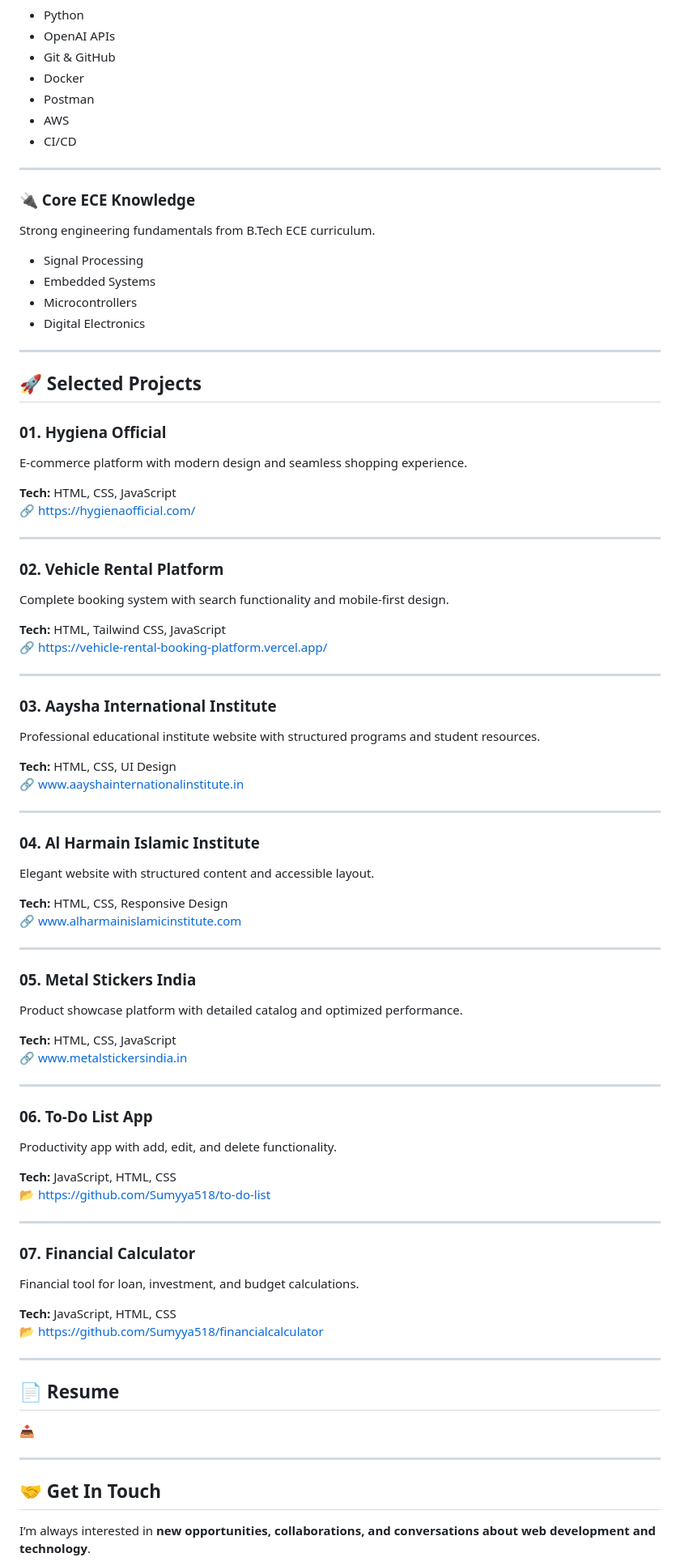
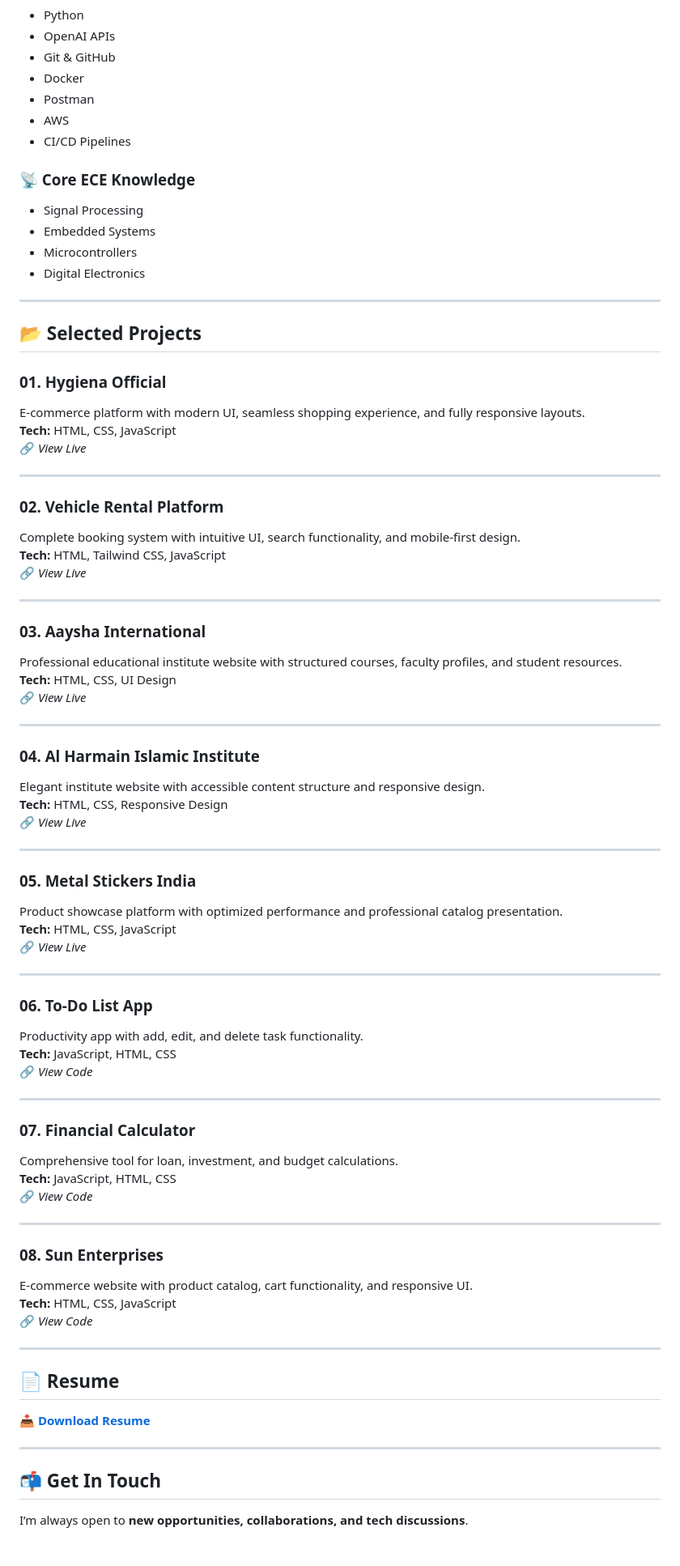
Before and after one commit to Sumyya518/MY-PORTFOLIO, a Markdown page: README.md, the part around one of its changes. Shown at 81% size. GitHub-like rendering.

```diff
--- a/README.md
+++ b/README.md
@@ -74,13 +57,9 @@ Integrating AI capabilities and using industry-standard tools.
 - Docker
 - Postman
 - AWS
-- CI/CD
+- CI/CD Pipelines
 
----
-
-### 🔌 Core ECE Knowledge
-Strong engineering fundamentals from B.Tech ECE curriculum.
-
+### 📡 Core ECE Knowledge
 - Signal Processing
 - Embedded Systems
 - Microcontrollers
@@ -88,71 +67,71 @@ Strong engineering fundamentals from B.Tech ECE curriculum.
 
 ---
 
-## 🚀 Selected Projects
+## 📂 Selected Projects
 
 ### **01. Hygiena Official**
-E-commerce platform with modern design and seamless shopping experience.
-
+E-commerce platform with modern UI, seamless shopping experience, and fully responsive layouts.
 **Tech:** HTML, CSS, JavaScript
-🔗 https://hygienaofficial.com/
+🔗 *View Live*
 
 ---
 
 ### **02. Vehicle Rental Platform**
-Complete booking system with search functionality and mobile-first design.
-
+Complete booking system with intuitive UI, search functionality, and mobile-first design.
 **Tech:** HTML, Tailwind CSS, JavaScript
-🔗 https://vehicle-rental-booking-platform.vercel.app/
+🔗 *View Live*
 
 ---
 
-### **03. Aaysha International Institute**
-Professional educational institute website with structured programs and student resources.
-
+### **03. Aaysha International**
+Professional educational institute website with structured courses, faculty profiles, and student resources.
 **Tech:** HTML, CSS, UI Design
-🔗 www.aayshainternationalinstitute.in
+🔗 *View Live*
 
 ---
 
 ### **04. Al Harmain Islamic Institute**
-Elegant website with structured content and accessible layout.
-
+Elegant institute website with accessible content structure and responsive design.
 **Tech:** HTML, CSS, Responsive Design
-🔗 www.alharmainislamicinstitute.com
+🔗 *View Live*
 
 ---
 
 ### **05. Metal Stickers India**
-Product showcase platform with detailed catalog and optimized performance.
-
+Product showcase platform with optimized performance and professional catalog presentation.
 **Tech:** HTML, CSS, JavaScript
-🔗 www.metalstickersindia.in
+🔗 *View Live*
 
 ---
 
 ### **06. To-Do List App**
-Productivity app with add, edit, and delete functionality.
-
+Productivity app with add, edit, and delete task functionality.
 **Tech:** JavaScript, HTML, CSS
-📂 https://github.com/Sumyya518/to-do-list
+🔗 *View Code*
 
 ---
 
 ### **07. Financial Calculator**
-Financial tool for loan, investment, and budget calculations.
+Comprehensive tool for loan, investment, and budget calculations.
+**Tech:** JavaScript, HTML, CSS
+🔗 *View Code*
 
-**Tech:** JavaScript, HTML, CSS
-📂 https://github.com/Sumyya518/financialcalculator
+---
+
+### **08. Sun Enterprises**
+E-commerce website with product catalog, cart functionality, and responsive UI.
+**Tech:** HTML, CSS, JavaScript
+🔗 *View Code*
 
 ---
 
 ## 📄 Resume
 
-📥
+📥 **[Download Resume](#)**
 
 ---
 
-## 🤝 Get In Touch
+## 📬 Get In Touch
 
-I’m always interested in **new opportunities, collaborations, and conversations about web development and technology**.
+I’m always open to **new opportunities, collaborations, and tech discussions**.
 
```
Also changed, not shown: other parts of README.md (+20 -37 lines).
